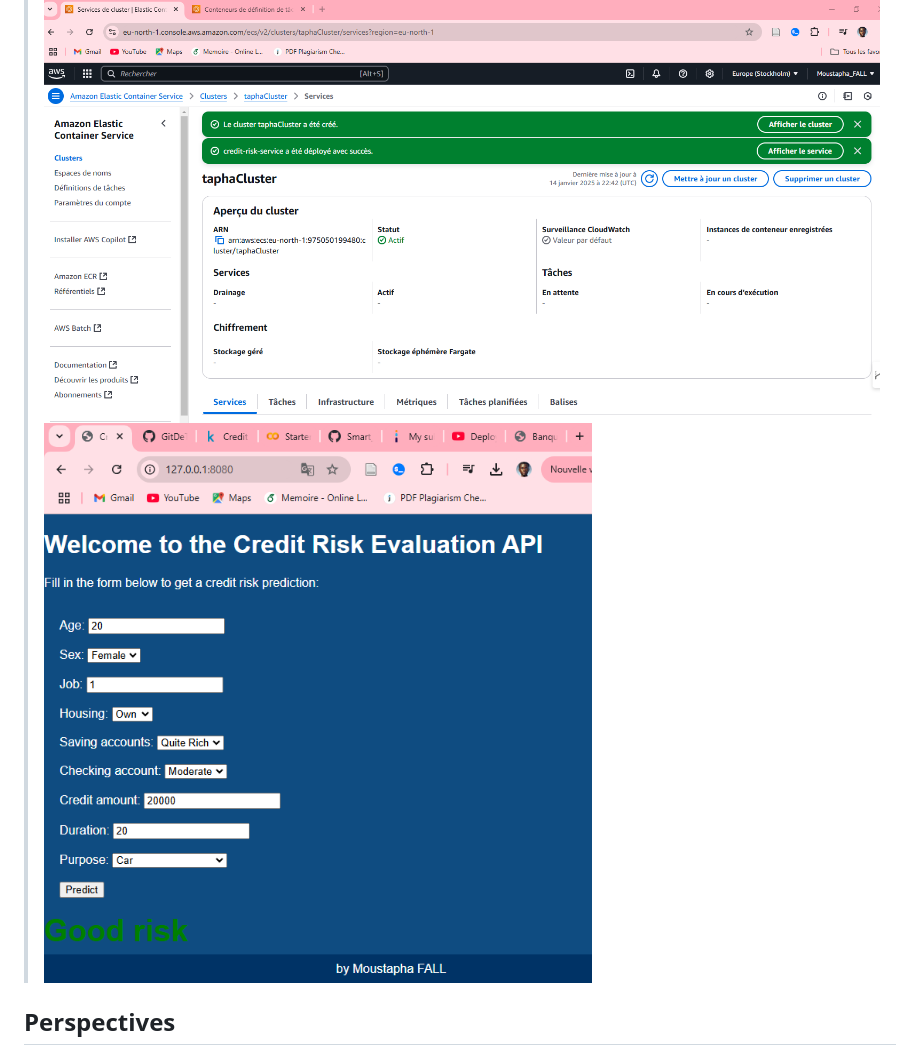
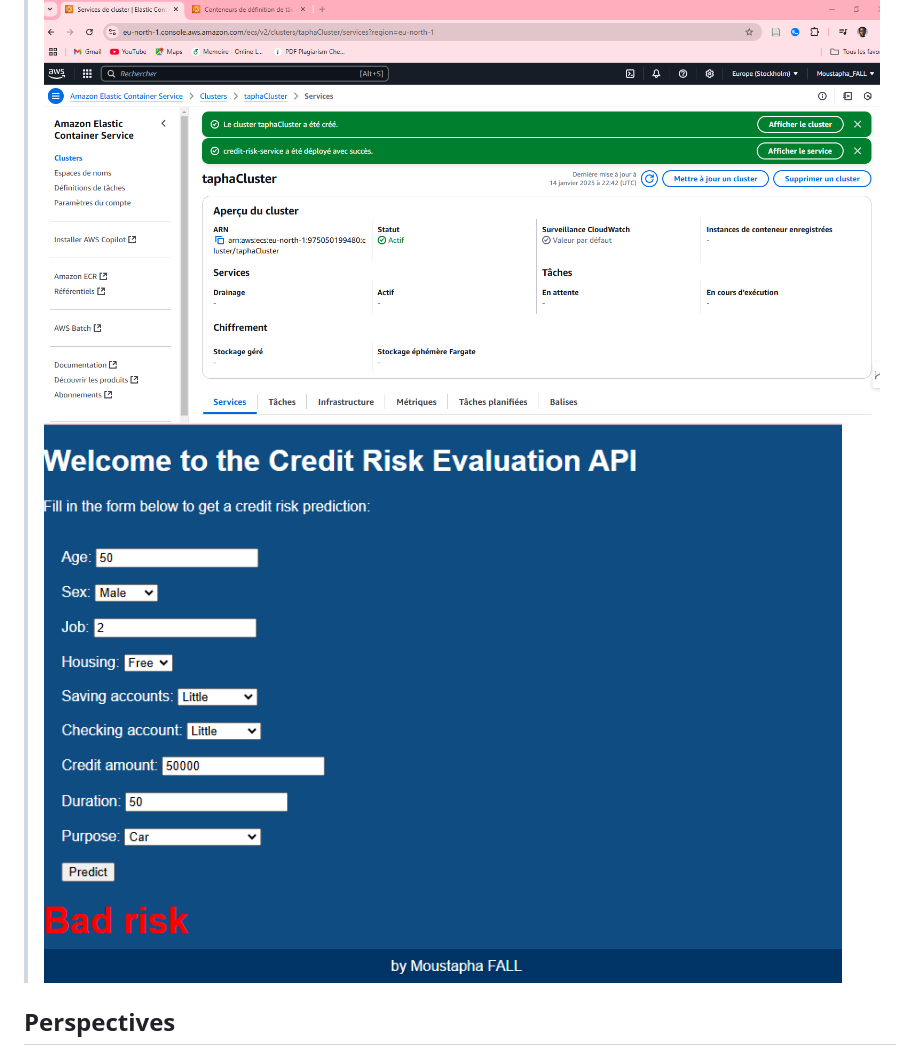
Before and after one commit to GitDeTapha/credit_risk_evaluation, a Markdown page: README.md, the part around the change. GitHub-like rendering.

```diff
--- a/README.md
+++ b/README.md
@@ -112,7 +112,7 @@ Refer to the image below for a successful deployment example:
 
 > Note: Due to AWS costs, the link for testing is unavailable.
 ![ok Deployment](images/deploiement/ok_deploiement.PNG)
-![ok Deployment](images/web_interface/prediction_good_risk.PNG)
+![bad risk](images/web_interface/prediction_bad_risk.PNG)
 
 ## Perspectives
 
```
